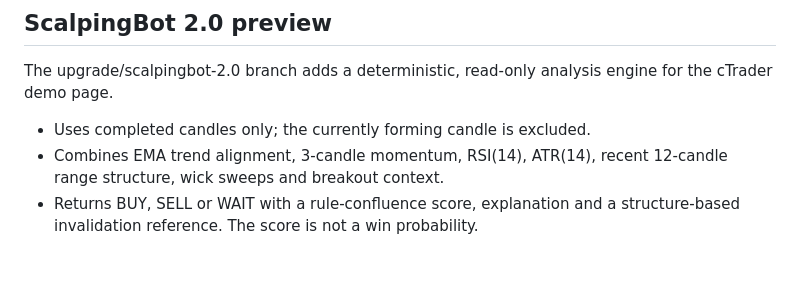
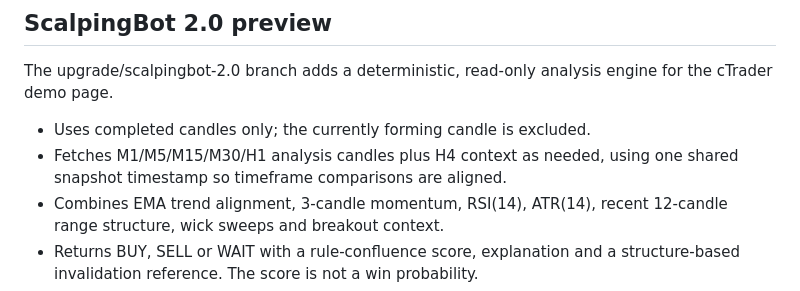
Before and after one commit to SsakaEmmanuel/ScalpingBot, a Markdown page: README.md, the part around the change. Rendered like a GitHub page; blank space fills up the shorter version.

Commit message:
Document synchronized multi-timeframe analysis

```diff
--- a/README.md
+++ b/README.md
@@ -71,6 +71,7 @@ The cTrader integration is a separate Supabase Edge Function. It does not replac
 The upgrade/scalpingbot-2.0 branch adds a deterministic, read-only analysis engine for the cTrader demo page.
 
 - Uses completed candles only; the currently forming candle is excluded.
+- Fetches M1/M5/M15/M30/H1 analysis candles plus H4 context as needed, using one shared snapshot timestamp so timeframe comparisons are aligned.
 - Combines EMA trend alignment, 3-candle momentum, RSI(14), ATR(14), recent 12-candle range structure, wick sweeps and breakout context.
 - Returns BUY, SELL or WAIT with a rule-confluence score, explanation and a structure-based invalidation reference. The score is not a win probability.
 - Adds a private Supabase signal_history migration. Authenticated users can insert and read only their own journal rows; duplicate candle records are rejected by a unique constraint.
```
